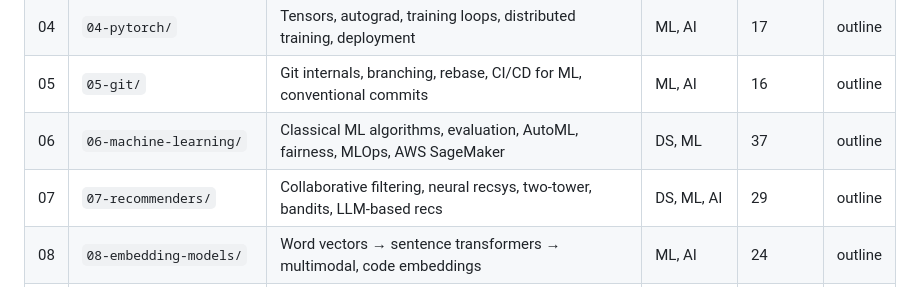
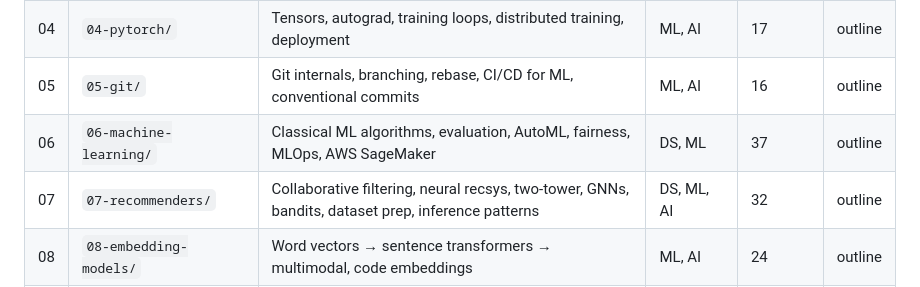
Before and after one commit to nitishkmr005/LearningLab, a Markdown page: README.md, the part around the change. Drawn GitHub-style.

```diff
--- a/README.md
+++ b/README.md
@@ -33,7 +33,7 @@ Every topic is chosen because it appears in interviews, production systems, or b
 | 04 | `04-pytorch/` | Tensors, autograd, training loops, distributed training, deployment | ML, AI | 17 | outline |
 | 05 | `05-git/` | Git internals, branching, rebase, CI/CD for ML, conventional commits | ML, AI | 16 | outline |
 | 06 | `06-machine-learning/` | Classical ML algorithms, evaluation, AutoML, fairness, MLOps, AWS SageMaker | DS, ML | 37 | outline |
-| 07 | `07-recommenders/` | Collaborative filtering, neural recsys, two-tower, bandits, LLM-based recs | DS, ML, AI | 29 | outline |
+| 07 | `07-recommenders/` | Collaborative filtering, neural recsys, two-tower, GNNs, bandits, dataset prep, inference patterns | DS, ML, AI | 32 | outline |
 | 08 | `08-embedding-models/` | Word vectors → sentence transformers → multimodal, code embeddings | ML, AI | 24 | outline |
 | 09 | `09-rag/` | RAG pipelines: chunking, retrieval, reranking, evaluation, agentic RAG | AI, GenAI | 30 | outline |
 | 10 | `10-agents/` | ReAct, tool use, memory, multi-agent, LangGraph, MCP, computer use | AI, GenAI | 25 | outline |
```
Also changed, not shown: 07-recommenders/outline-recommenders.md (+41 -7 lines).
